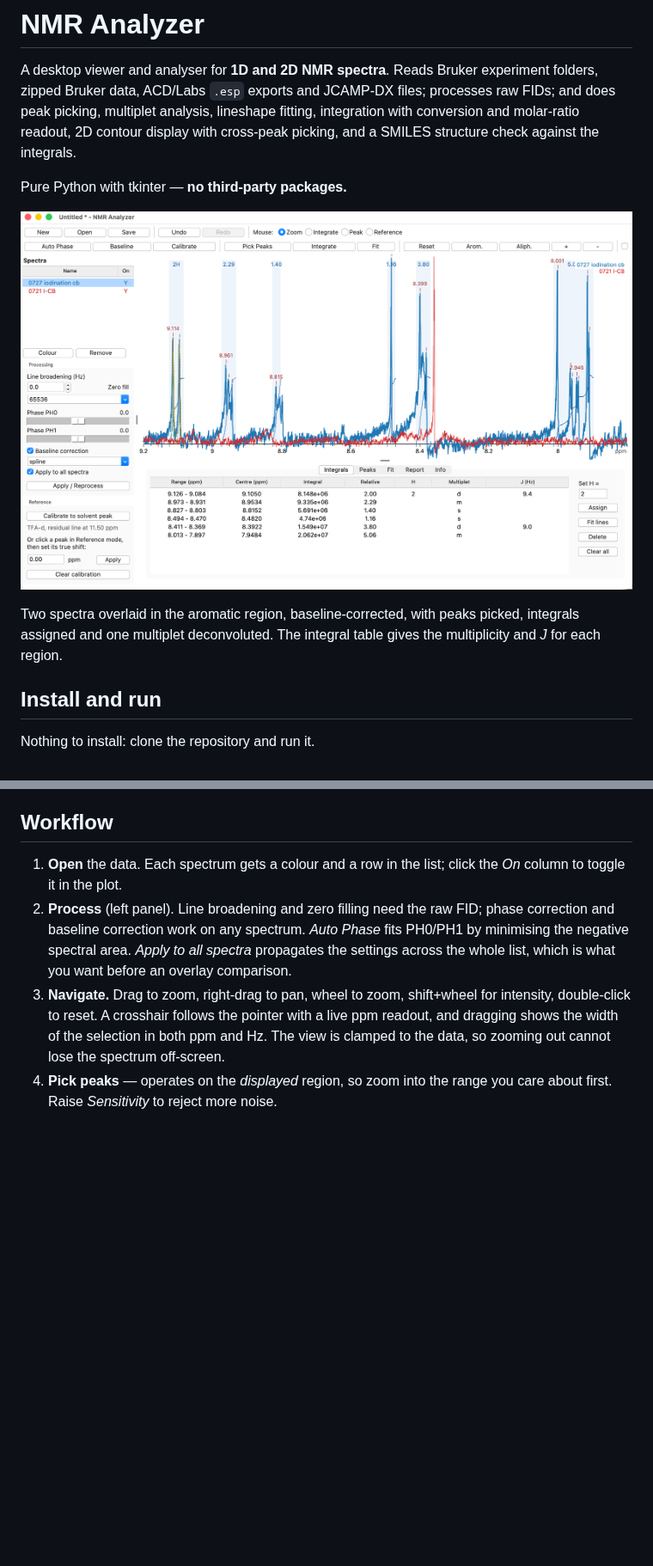
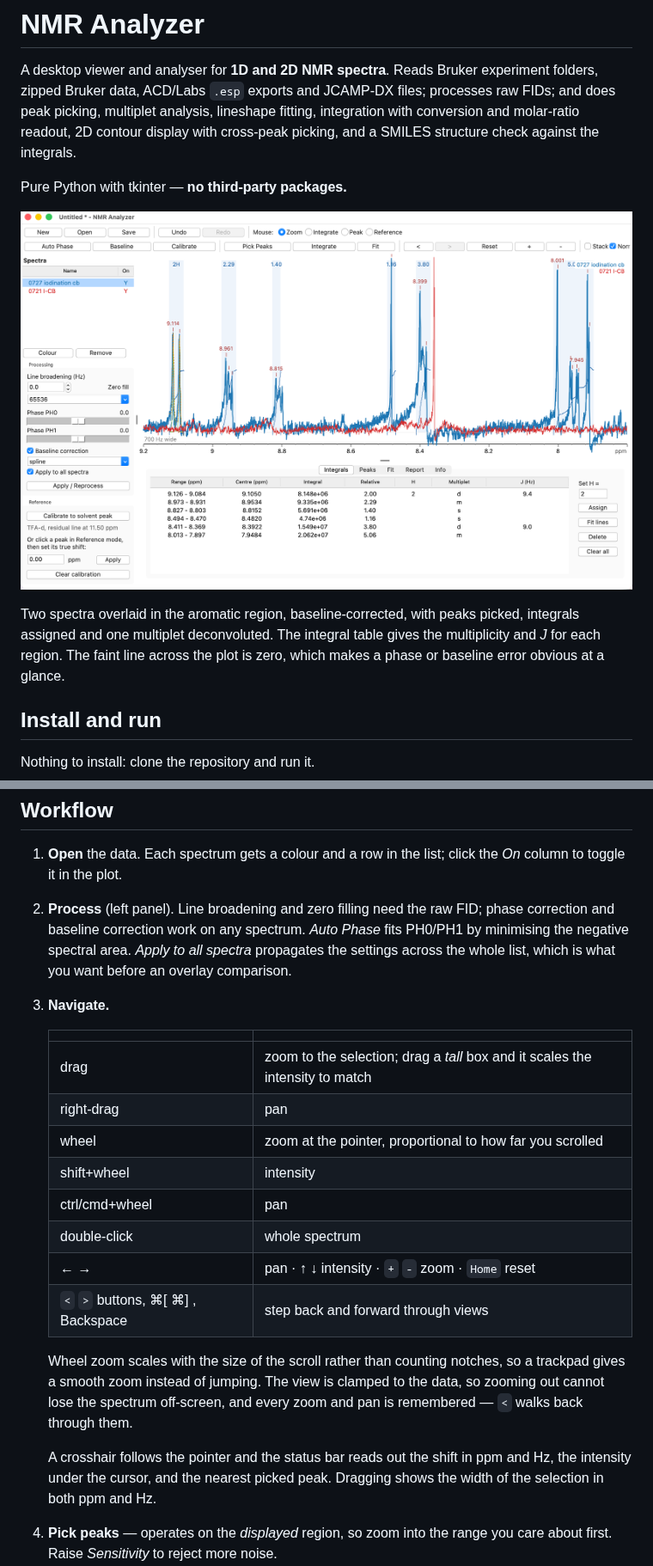
Before and after one commit to jongsu-king/nmr-analyzer, a Markdown page: README.md, 2 parts joined by grey strips. Shown at 86% size. Drawn GitHub-style; pictures changed too: docs/01-main.png; blank space fills up the shorter version.

```diff
--- a/README.md
+++ b/README.md
@@ -13,7 +13,8 @@ Pure Python with tkinter — **no third-party packages.**
 
 Two spectra overlaid in the aromatic region, baseline-corrected, with peaks
 picked, integrals assigned and one multiplet deconvoluted. The integral table
-gives the multiplicity and *J* for each region.
+gives the multiplicity and *J* for each region. The faint line across the plot
+is zero, which makes a phase or baseline error obvious at a glance.
 
 ## Install and run
 
@@ -80,11 +81,27 @@ tab records which one.
    fits PH0/PH1 by minimising the negative spectral area. *Apply to all
    spectra* propagates the settings across the whole list, which is what you
    want before an overlay comparison.
-3. **Navigate.** Drag to zoom, right-drag to pan, wheel to zoom, shift+wheel
-   for intensity, double-click to reset. A crosshair follows the pointer with
-   a live ppm readout, and dragging shows the width of the selection in both
-   ppm and Hz. The view is clamped to the data, so zooming out cannot lose the
-   spectrum off-screen.
+3. **Navigate.**
+
+   | | |
+   |---|---|
+   | drag | zoom to the selection; drag a *tall* box and it scales the intensity to match |
+   | right-drag | pan |
+   | wheel | zoom at the pointer, proportional to how far you scrolled |
+   | shift+wheel | intensity |
+   | ctrl/cmd+wheel | pan |
+   | double-click | whole spectrum |
+   | ← → | pan · ↑ ↓ intensity · `+` `-` zoom · `Home` reset |
+   | `<` `>` buttons, ⌘\[ ⌘\] , Backspace | step back and forward through views |
+
+   Wheel zoom scales with the size of the scroll rather than counting notches,
+   so a trackpad gives a smooth zoom instead of jumping. The view is clamped
+   to the data, so zooming out cannot lose the spectrum off-screen, and every
+   zoom and pan is remembered — `<` walks back through them.
+
+   A crosshair follows the pointer and the status bar reads out the shift in
+   ppm and Hz, the intensity under the cursor, and the nearest picked peak.
+   Dragging shows the width of the selection in both ppm and Hz.
 4. **Pick peaks** — operates on the *displayed* region, so zoom into the range
    you care about first. Raise *Sensitivity* to reject more noise.
 5. **Integrate.** Either drag across a signal in Integrate mode, or press
```
Also changed, not shown: 1 other file.
